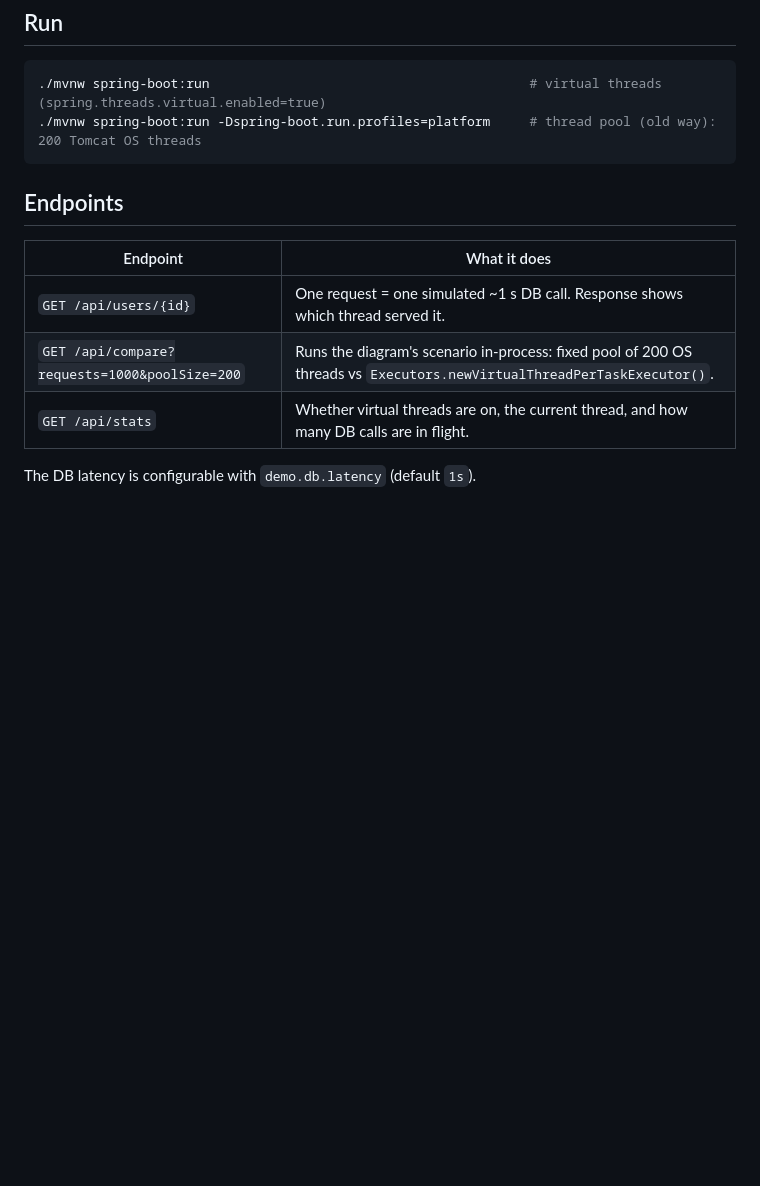
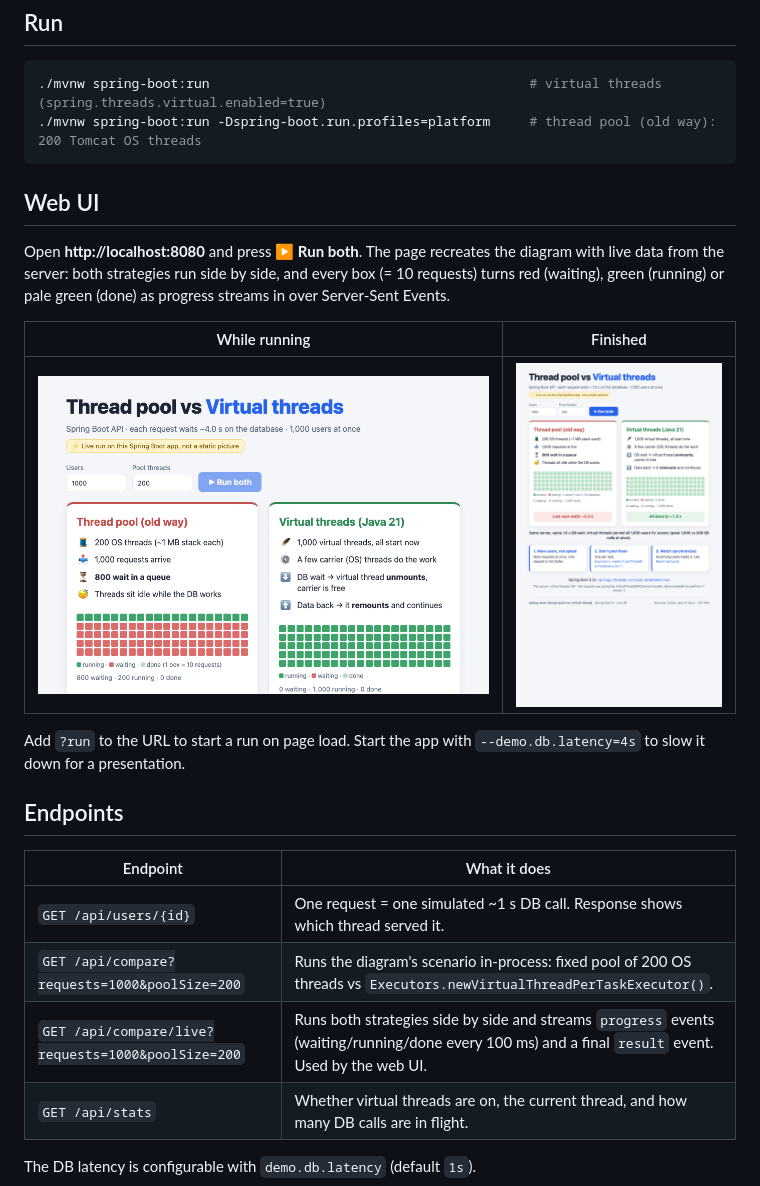
Before and after one commit to hendisantika/spring-boot-virtual-threads-sample2, a Markdown page: README.md, the part around the change. GitHub-like rendering; pictures changed too: img/web-ui-done.png (added), img/web-ui-running.png (added); blank space fills up the shorter version.

Commit message:
docs: document web UI and live SSE endpoint with screenshots 📝📸
Co-Authored-By: Claude Opus 5.5 <noreply@anthropic.com>

````diff
--- a/README.md
+++ b/README.md
@@ -17,12 +17,23 @@ A runnable version of this diagram: a Spring Boot API where every request waits
 ./mvnw spring-boot:run -Dspring-boot.run.profiles=platform     # thread pool (old way): 200 Tomcat OS threads
 ```
 
+## Web UI
+
+Open **http://localhost:8080** and press **▶ Run both**. The page recreates the diagram with live data from the server: both strategies run side by side, and every box (= 10 requests) turns red (waiting), green (running) or pale green (done) as progress streams in over Server-Sent Events.
+
+| While running | Finished |
+|---|---|
+| ![Web UI while running](img/web-ui-running.png) | ![Web UI finished](img/web-ui-done.png) |
+
+Add `?run` to the URL to start a run on page load. Start the app with `--demo.db.latency=4s` to slow it down for a presentation.
+
 ## Endpoints
 
 | Endpoint | What it does |
 |---|---|
 | `GET /api/users/{id}` | One request = one simulated ~1 s DB call. Response shows which thread served it. |
 | `GET /api/compare?requests=1000&poolSize=200` | Runs the diagram's scenario in-process: fixed pool of 200 OS threads vs `Executors.newVirtualThreadPerTaskExecutor()`. |
+| `GET /api/compare/live?requests=1000&poolSize=200` | Runs both strategies side by side and streams `progress` events (waiting/running/done every 100 ms) and a final `result` event. Used by the web UI. |
 | `GET /api/stats` | Whether virtual threads are on, the current thread, and how many DB calls are in flight. |
 
 The DB latency is configurable with `demo.db.latency` (default `1s`).
````
